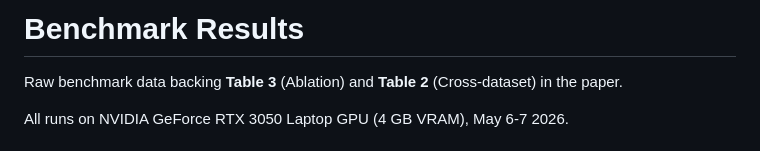
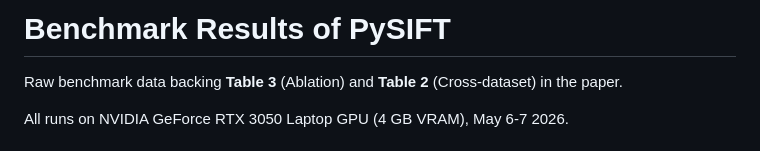
Before and after one commit to SivaIITM/PySIFT, a Markdown page: benchmarks/README.md, the part around the change. GitHub-like rendering.

```diff
--- a/benchmarks/README.md
+++ b/benchmarks/README.md
@@ -1,4 +1,4 @@
-# Benchmark Results
+# Benchmark Results of PySIFT
 
 Raw benchmark data backing **Table 3** (Ablation) and **Table 2** (Cross-dataset) in the paper.
 
```
